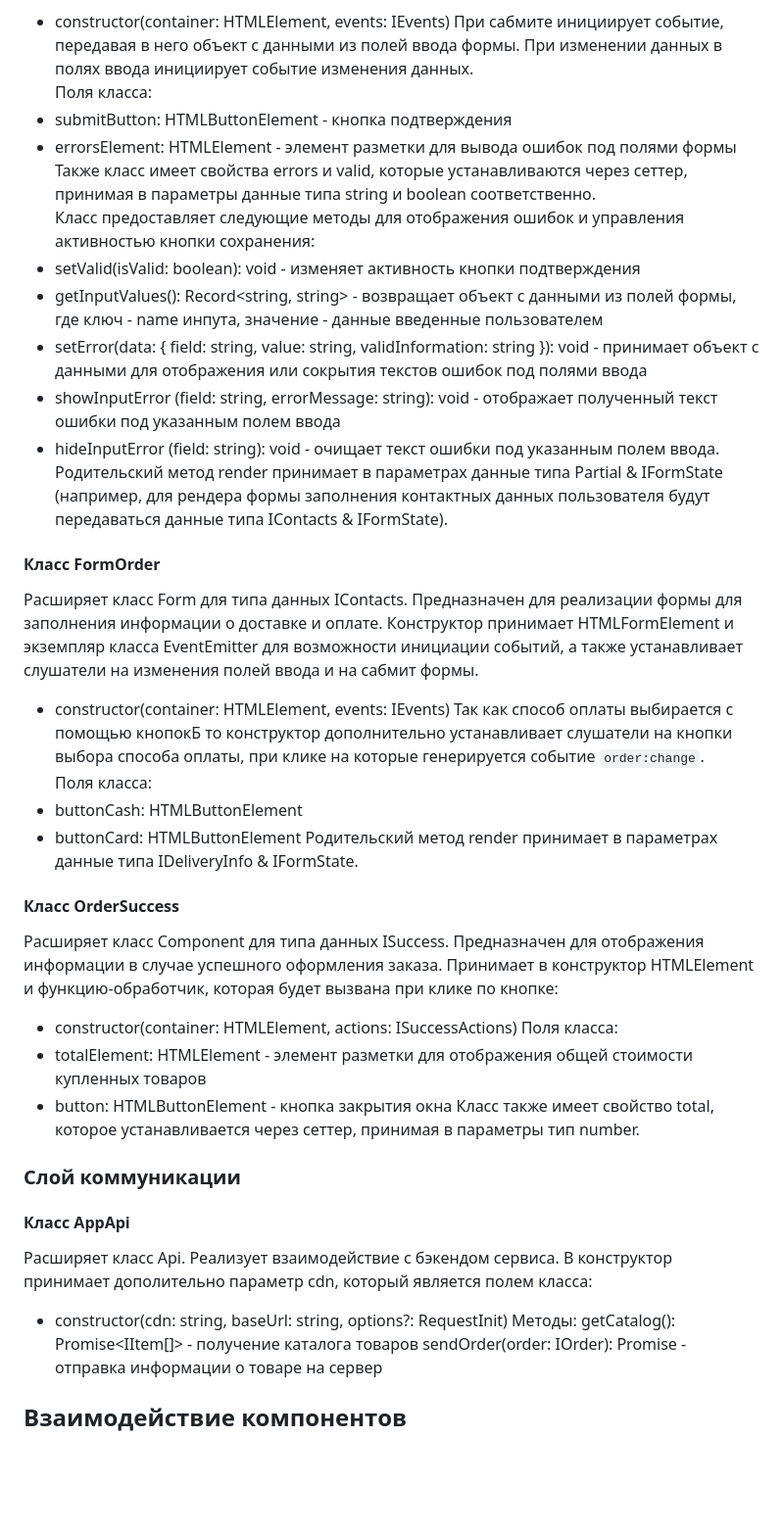
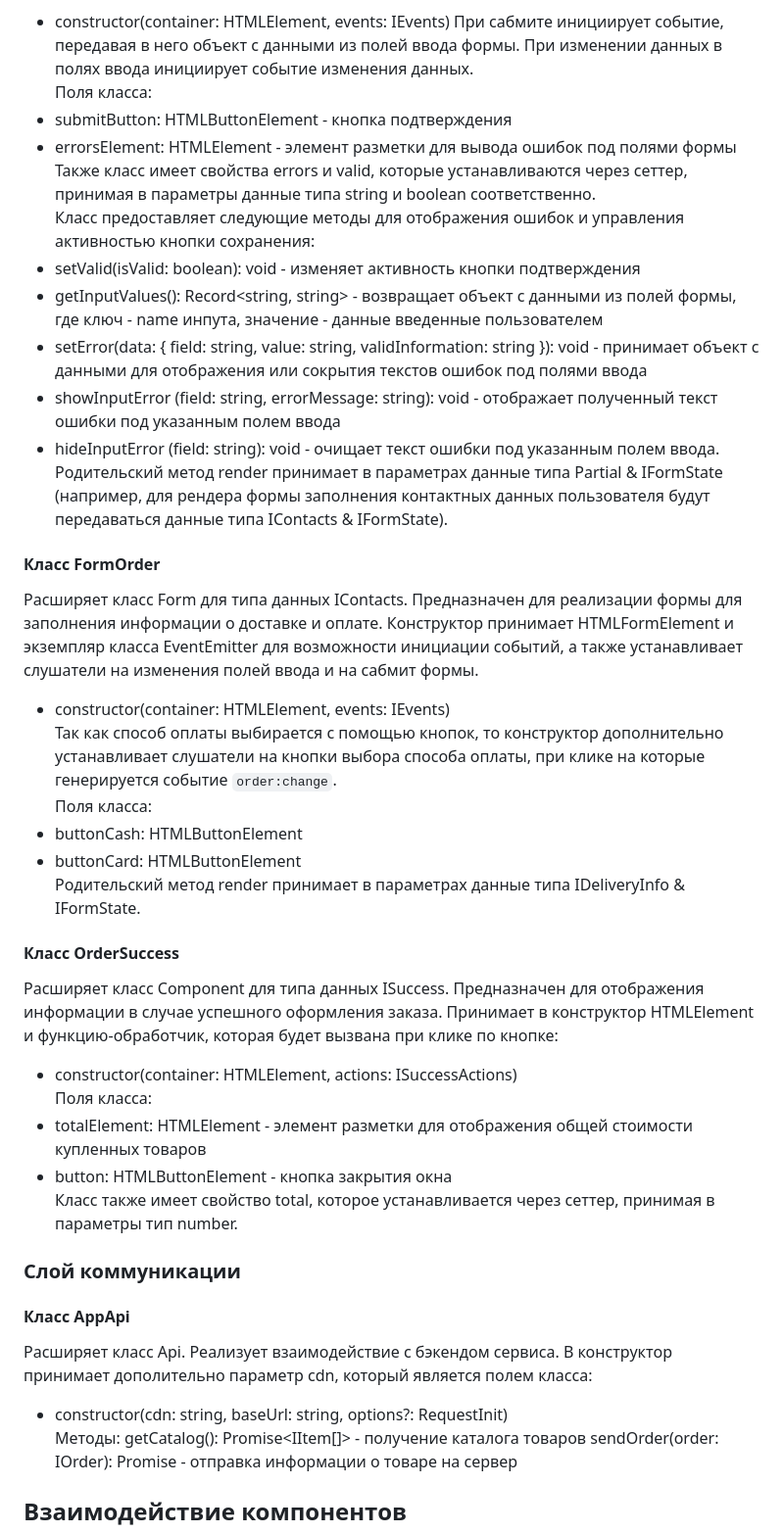
Before and after one commit to EvgeniaSkasyrskaya/web-larek-frontend, a Markdown page: README.md, the part around the change printed below. Shown: that part at 98% size. GitHub-like rendering; blank space fills up the shorter version.

Commit message:
исправление разметки в файле README

```diff
--- a/README.md
+++ b/README.md
@@ -233,38 +235,38 @@ interface IAppState {
 При сабмите инициирует событие, передавая в него объект с данными из полей ввода формы. При изменении данных в полях ввода инициирует событие изменения данных.\
 Поля класса:
 - submitButton: HTMLButtonElement - кнопка подтверждения
-- errorsElement: HTMLElement - элемент разметки для вывода ошибок под полями формы
+- errorsElement: HTMLElement - элемент разметки для вывода ошибок под полями формы\
 Также класс имеет свойства errors и valid, которые устанавливаются через сеттер, принимая в параметры данные типа string и boolean соответственно.\
 Класс предоставляет следующие методы для отображения ошибок и управления активностью кнопки сохранения:
 - setValid(isValid: boolean): void - изменяет активность кнопки подтверждения
 - getInputValues(): Record<string, string> - возвращает объект с данными из полей формы, где ключ - name инпута, значение - данные введенные пользователем
 - setError(data: { field: string, value: string, validInformation: string }): void - принимает объект с данными для отображения или сокрытия текстов ошибок под полями ввода
 - showInputError (field: string, errorMessage: string): void - отображает полученный текст ошибки под указанным полем ввода
-- hideInputError (field: string): void - очищает текст ошибки под указанным полем ввода.
+- hideInputError (field: string): void - очищает текст ошибки под указанным полем ввода.\
 Родительский метод render принимает в параметрах данные типа Partial<T> & IFormState (например, для рендера формы заполнения контактных данных пользователя будут передаваться данные типа IContacts & IFormState).
 
 #### Класс FormOrder
 Расширяет класс Form для типа данных IContacts. Предназначен для реализации формы для заполнения информации о доставке и оплате. Конструктор принимает HTMLFormElement и экземпляр класса EventEmitter для возможности инициации событий, а также устанавливает слушатели на изменения полей ввода и на сабмит формы.
-- constructor(container: HTMLElement, events: IEvents)
-Так как способ оплаты выбирается с помощью кнопокБ то конструктор дополнительно устанавливает слушатели на кнопки выбора способа оплаты, при клике на которые генерируется событие `order:change`. \
+- constructor(container: HTMLElement, events: IEvents)\
+Так как способ оплаты выбирается с помощью кнопок, то конструктор дополнительно устанавливает слушатели на кнопки выбора способа оплаты, при клике на которые генерируется событие `order:change`. \
 Поля класса:
 - buttonCash: HTMLButtonElement
-- buttonCard: HTMLButtonElement
+- buttonCard: HTMLButtonElement \
 Родительский метод render принимает в параметрах данные типа IDeliveryInfo & IFormState.
 
 #### Класс OrderSuccess
 Расширяет класс Component для типа данных ISuccess. Предназначен для отображения информации в случае успешного оформления заказа. Принимает в конструктор HTMLElement и функцию-обработчик, которая будет вызвана при клике по кнопке:
-- constructor(container: HTMLElement, actions: ISuccessActions)
+- constructor(container: HTMLElement, actions: ISuccessActions) \
 Поля класса:
 - totalElement: HTMLElement - элемент разметки для отображения общей стоимости купленных товаров
-- button: HTMLButtonElement - кнопка закрытия окна
+- button: HTMLButtonElement - кнопка закрытия окна \
 Класс также имеет свойство total, которое устанавливается через сеттер, принимая в параметры тип number.
 
 ### Слой коммуникации
 
 #### Класс AppApi
 Расширяет класс Api. Реализует взаимодействие с бэкендом сервиса. В конструктор принимает дополительно параметр cdn, который является полем класса:
-- constructor(cdn: string, baseUrl: string, options?: RequestInit)
+- constructor(cdn: string, baseUrl: string, options?: RequestInit) \
 Mетоды:
 getCatalog(): Promise<IItem[]> - получение каталога товаров
 sendOrder(order: IOrder): Promise<IOrderResult> - отправка информации о товаре на сервер
```
Also changed, not shown: other parts of README.md (+22 -20 lines).
